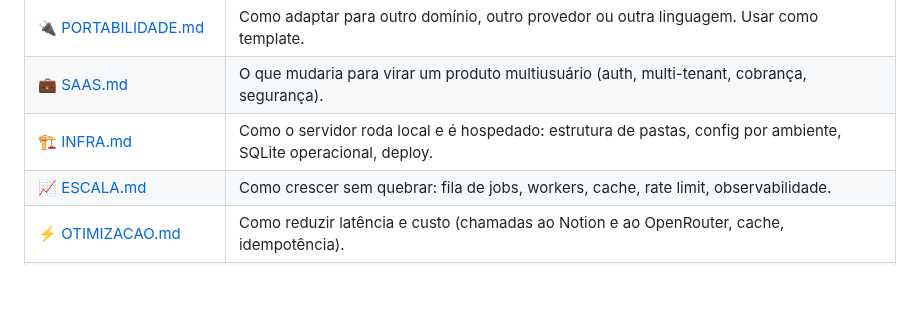
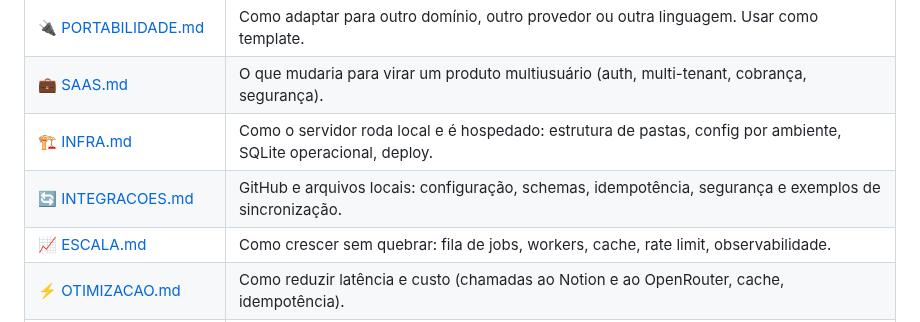
Before and after one commit to Felipe-Alcantara/Automa-es-do-Notion, a Markdown page: docs/README.md, the part around the change. Drawn GitHub-style; blank space fills up the shorter version.

Commit message:
docs: adiciona guia de integracoes ao indice

```diff
--- a/docs/README.md
+++ b/docs/README.md
@@ -17,6 +17,7 @@
 | [🔌 PORTABILIDADE.md](PORTABILIDADE.md) | Como adaptar para outro domínio, outro provedor ou outra linguagem. Usar como template. |
 | [💼 SAAS.md](SAAS.md) | O que mudaria para virar um produto multiusuário (auth, multi-tenant, cobrança, segurança). |
 | [🏗️ INFRA.md](INFRA.md) | Como o servidor roda local e é hospedado: estrutura de pastas, config por ambiente, SQLite operacional, deploy. |
+| [🔄 INTEGRACOES.md](INTEGRACOES.md) | GitHub e arquivos locais: configuração, schemas, idempotência, segurança e exemplos de sincronização. |
 | [📈 ESCALA.md](ESCALA.md) | Como crescer sem quebrar: fila de jobs, workers, cache, rate limit, observabilidade. |
 | [⚡ OTIMIZACAO.md](OTIMIZACAO.md) | Como reduzir latência e custo (chamadas ao Notion e ao OpenRouter, cache, idempotência). |
 | [💡 IDEIAS-EXTRAS.md](IDEIAS-EXTRAS.md) | Brainstorm aberto: funcionalidades e integrações além do roadmap. |
```
